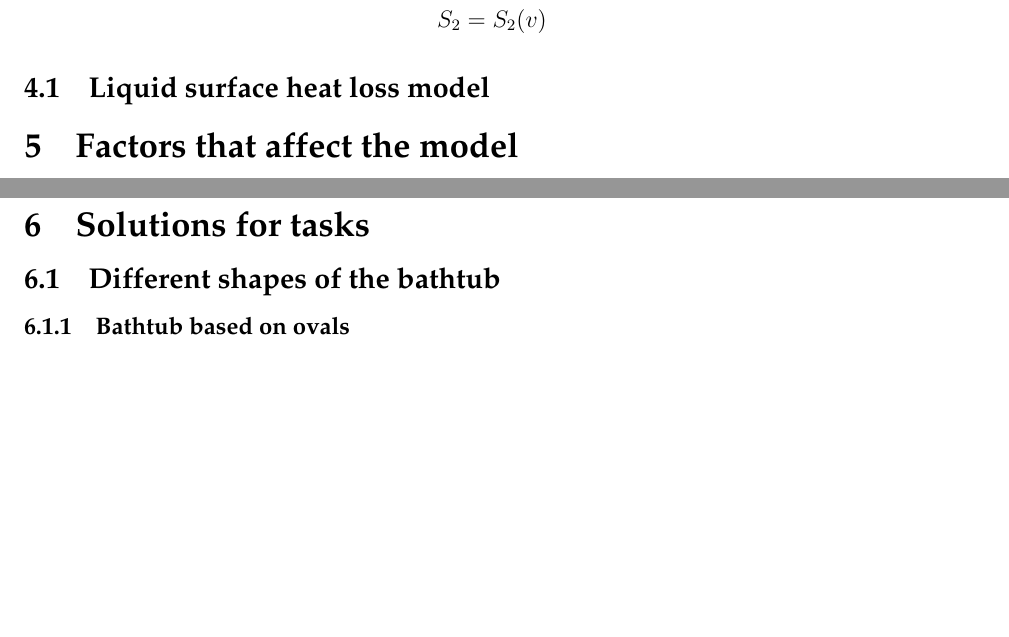
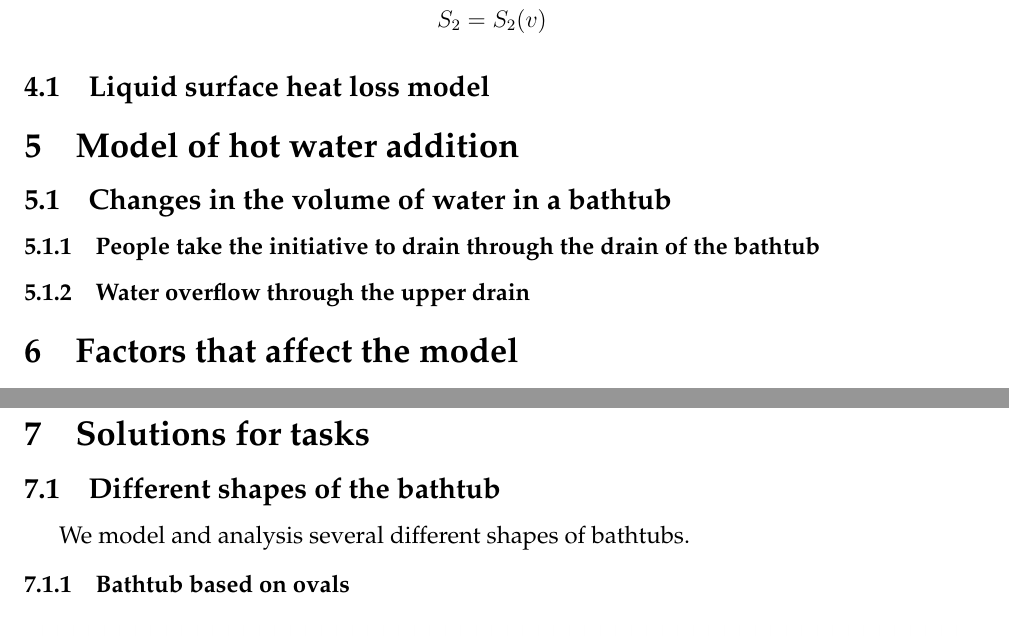
Before and after one commit to wyf0912/MCM-Simulation-Game-1, a LaTeX thesis (MCM2016.tex): two parts of pages 4 and 5 of 12 before the commit and two parts of pages 4 and 6 of 14 after it, joined at a grey line, cut so that both start at the same text, the shorter picture padded with empty space. Compiled offline with pdfLaTeX.

Commit message:
添加圆浴缸

```diff
--- a/MCM2016.tex
+++ b/MCM2016.tex
@@ -84,8 +84,12 @@ S_{2}=S_{2}(v)  \\
 
 \subsection{Liquid surface heat loss model}%subsection 3.1理论框架
 
+\section{Model of hot water addition}
+\subsection{Changes in the volume of water in a bathtub}
 
-%Section 4
+\subsubsection{People take the initiative to drain through the drain of the bathtub}
+
+\subsubsection{Water overflow through the upper drain}
 \section{Factors that affect the model}
 \subsection{The effect of human body and body temperature on the model}
 %subsection 4.1
@@ -127,4 +131,5 @@ v=\frac{m}{\rho }=\frac{m}{1.06\times 10^{3}}(m^{3})
 %Section 5
 \section{Solutions for tasks }
 \subsection{Different shapes of the bathtub}
+We model and analysis several different shapes of bathtubs.
 \subsubsection{Bathtub based on ovals}
@@ -135,3 +146,4 @@ v=\frac{m}{\rho }=\frac{m}{1.06\times 10^{3}}(m^{3})
+	\label{circle}
 \end{figure}
 
 \subsection{Task 2}%subsection 5.2
```
Also changed, not shown: figures/circle.png (added), MCM2016.tex (10 more changed lines).
